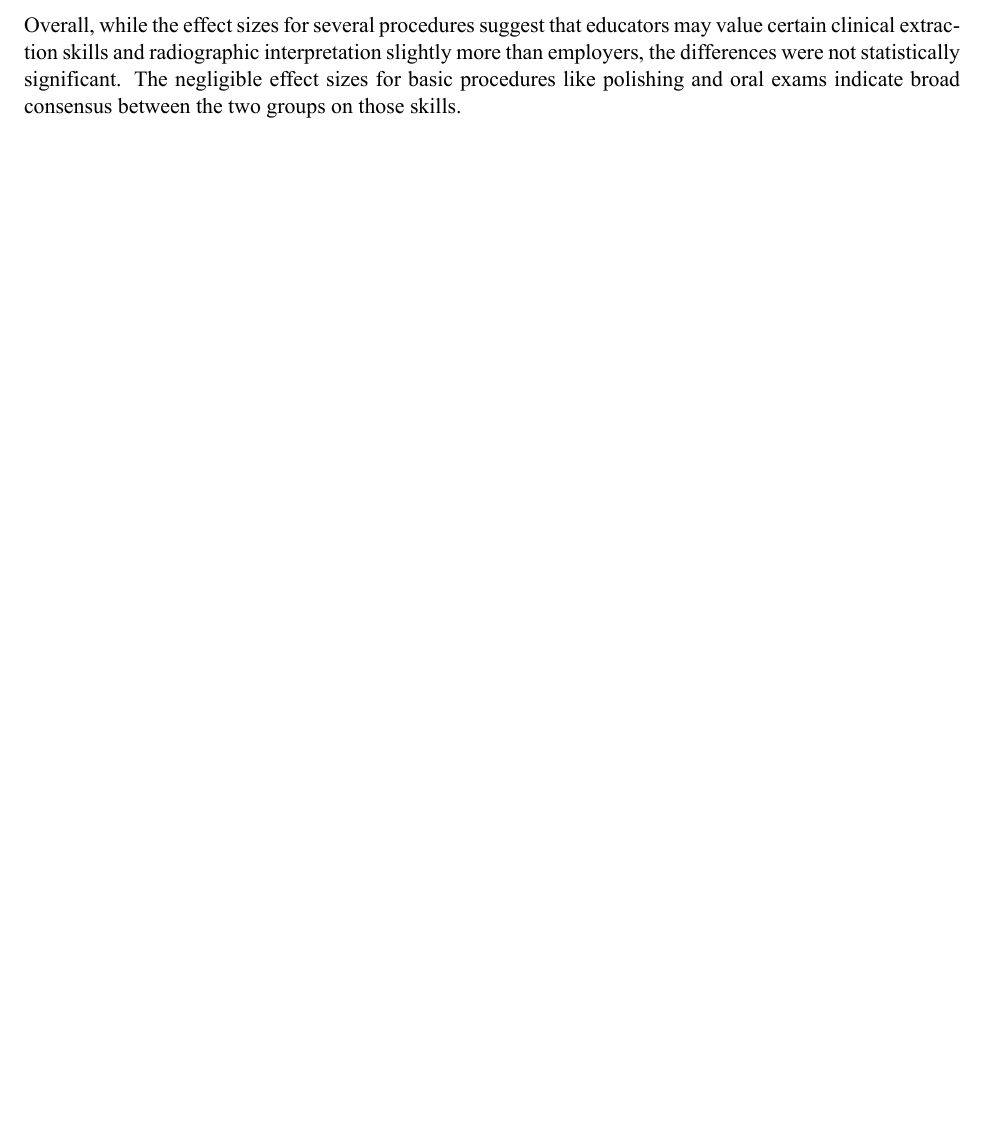
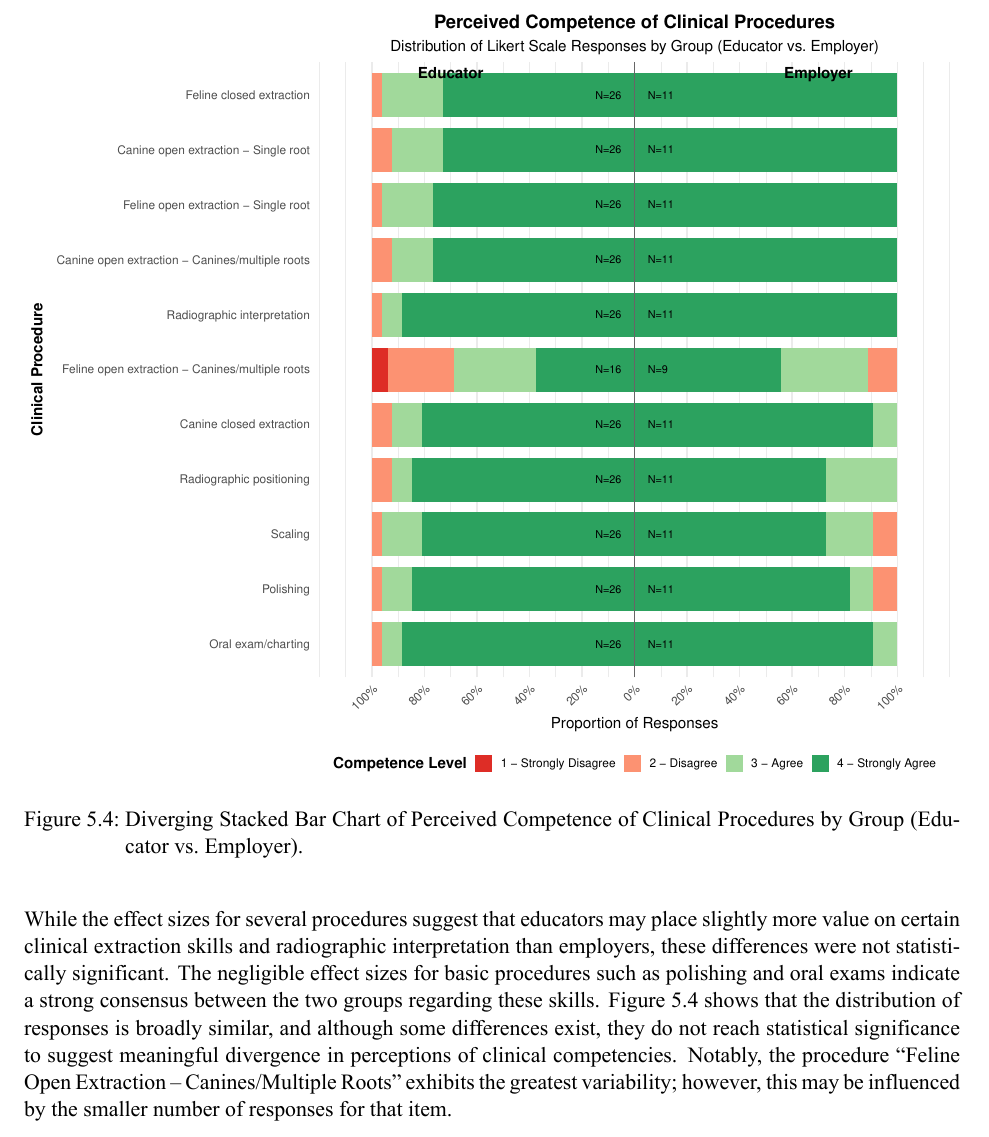
Before and after one commit to Bakerman1982/ST542_ConsultProj, a LaTeX document (Final-Project.tex): part of page 20 of 20 before the commit and part of page 21 of 22 after it, cut at the place of the change, the shorter picture padded with empty space. The pictures show the PDF file Final-Project.pdf that the author committed with the source.

Commit message:
Added Diverging Barcharts to S6 and S8.

```diff
--- a/Final-Project.tex
+++ b/Final-Project.tex
@@ -1074,3 +1074,13 @@ The instructional categories ``None of These'' and ``Other'' were
 excluded from Table 5.3 due to insufficient data for statistical
 testing.
 
+\begin{figure}[H]
+
+{\centering \pandocbounded{\includegraphics[keepaspectratio]{Final-Project_files/figure-pdf/s6_diverging_stacked_bar-1.pdf}}
+
+}
+
+\caption{Diverging Stacked Bar Chart of Perceived Importance/Competence
+of Clinical Instruction Formats by Group (Educator vs.~Employer).}
+
+\end{figure}%
@@ -1319,12 +1352,29 @@ These results suggest that educators and employers generally agreed on
 the importance of these particular skills, with only very small or no
 measurable differences between groups.
 
-Overall, while the effect sizes for several procedures suggest that
-educators may value certain clinical extraction skills and radiographic
-interpretation slightly more than employers, the differences were not
+\begin{figure}[H]
+
+{\centering \pandocbounded{\includegraphics[keepaspectratio]{Final-Project_files/figure-pdf/s8_diverging_stacked_bar_final-1.pdf}}
+
+}
+
+\caption{Diverging Stacked Bar Chart of Perceived Competence of Clinical
+Procedures by Group (Educator vs.~Employer).}
+
+\end{figure}%
+
+While the effect sizes for several procedures suggest that educators may
+place slightly more value on certain clinical extraction skills and
+radiographic interpretation than employers, these differences were not
 statistically significant. The negligible effect sizes for basic
-procedures like polishing and oral exams indicate broad consensus
-between the two groups on those skills.
+procedures such as polishing and oral exams indicate a strong consensus
+between the two groups regarding these skills. Figure 5.4 shows that the
+distribution of responses is broadly similar, and although some
+differences exist, they do not reach statistical significance to suggest
+meaningful divergence in perceptions of clinical competencies. Notably,
+the procedure ``Feline Open Extraction -- Canines/Multiple Roots''
+exhibits the greatest variability; however, this may be influenced by
+the smaller number of responses for that item.
 
 \section{Discussion/Conclusion}\label{discussionconclusion}
 
```
Also changed, not shown: Final-Project.pdf, Final-Project_files/figure-pdf/Data_Desc_01-1.pdf, Final-Project_files/figure-pdf/Data_Desc_02-1.pdf, Final-Project_files/figure-pdf/Data_Desc_03-1.pdf, Final-Project_files/figure-pdf/formatgraph-1.pdf, Final-Project_files/figure-pdf/question_7a-1.pdf, Final-Project.tex (27 more changed lines), 1 other file.
